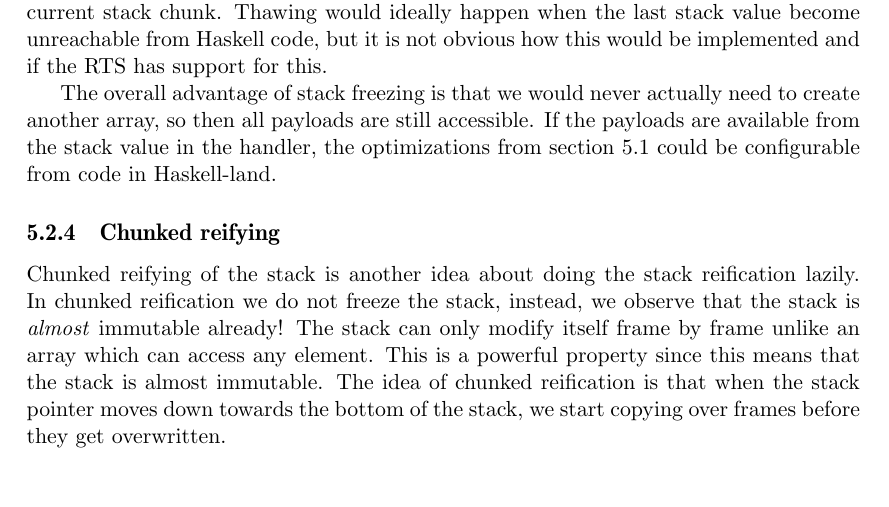
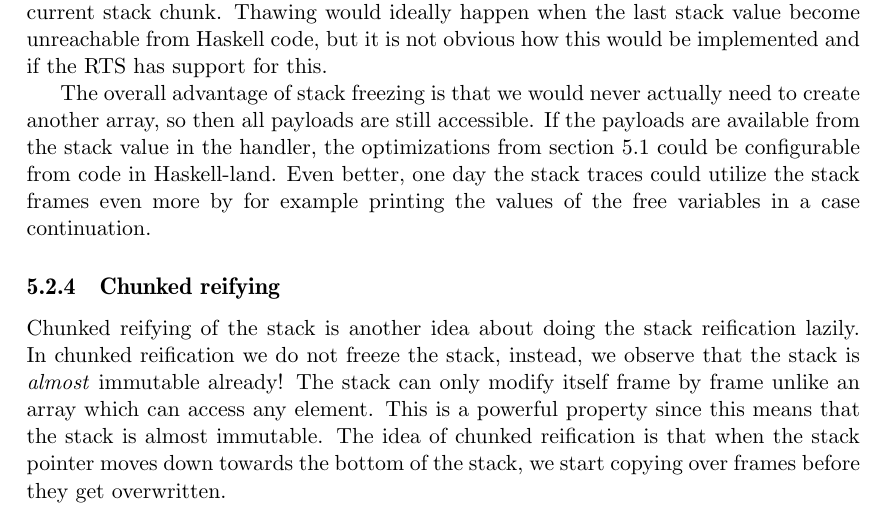
Before and after one commit to Tarrasch/exjobb, a LaTeX thesis (report/main.tex, which reads report/include/reifying-the-stack.tex): part of page 37 of 54, cut so that both start at the same text, the shorter picture padded with empty space. Compiled offline with pdfLaTeX.

Commit message:
More on utilizing stack frames

```diff
--- a/report/include/reifying-the-stack.tex
+++ b/report/include/reifying-the-stack.tex
@@ -383,7 +383,9 @@ The overall advantage of stack freezing is that we would never actually
 need to create another array, so then all payloads are still accessible.
 If the payloads are available from the stack value in the handler,
 the optimizations from section \ref{sec:frames_of_interest} could be
-configurable from code in Haskell-land.
+configurable from code in Haskell-land. Even better, one day the stack
+traces could utilize the stack frames even more by for example printing
+the values of the free variables in a case continuation.
 
 \subsection{Chunked reifying} \label{sec:chunked_reifying}
 
```
